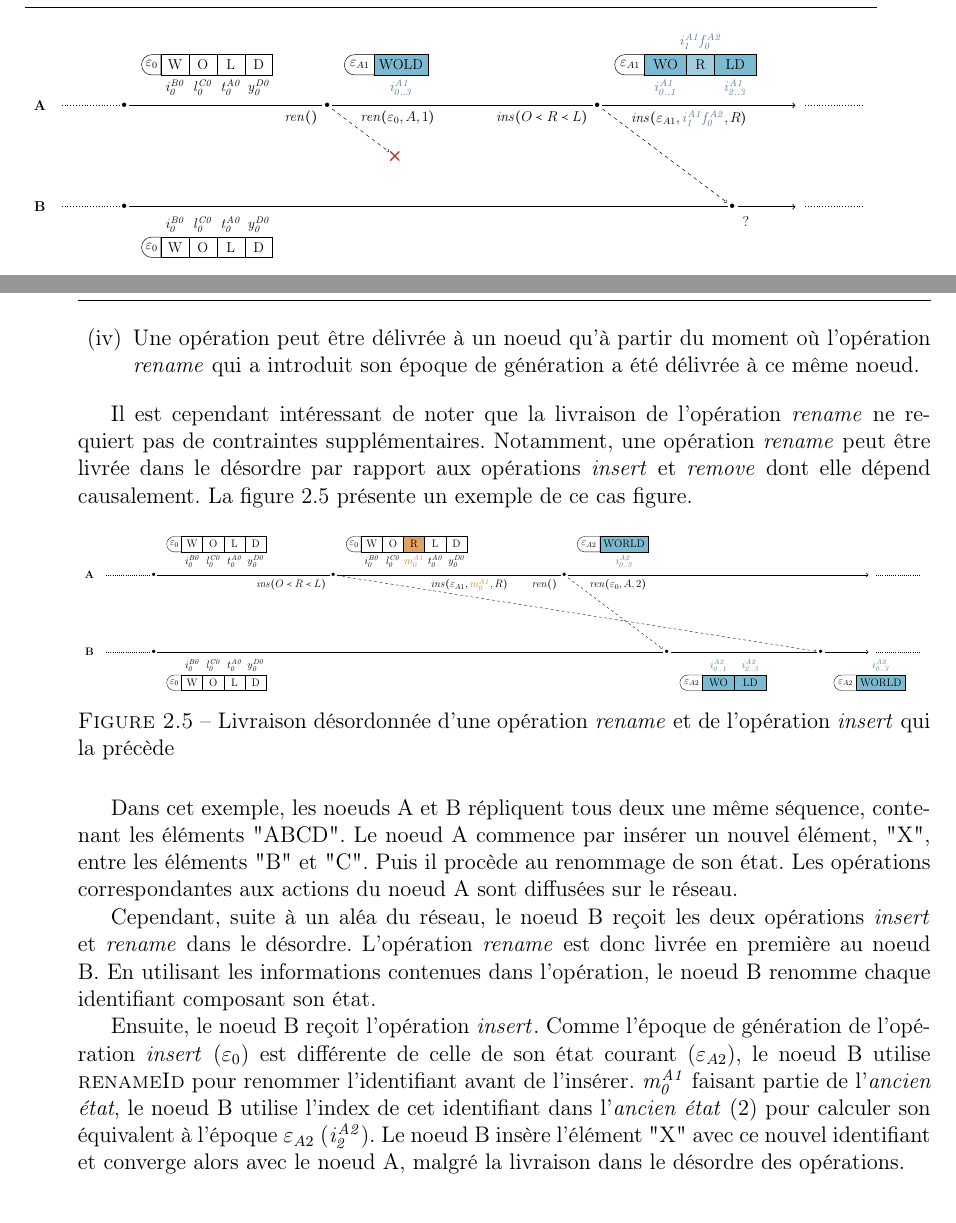
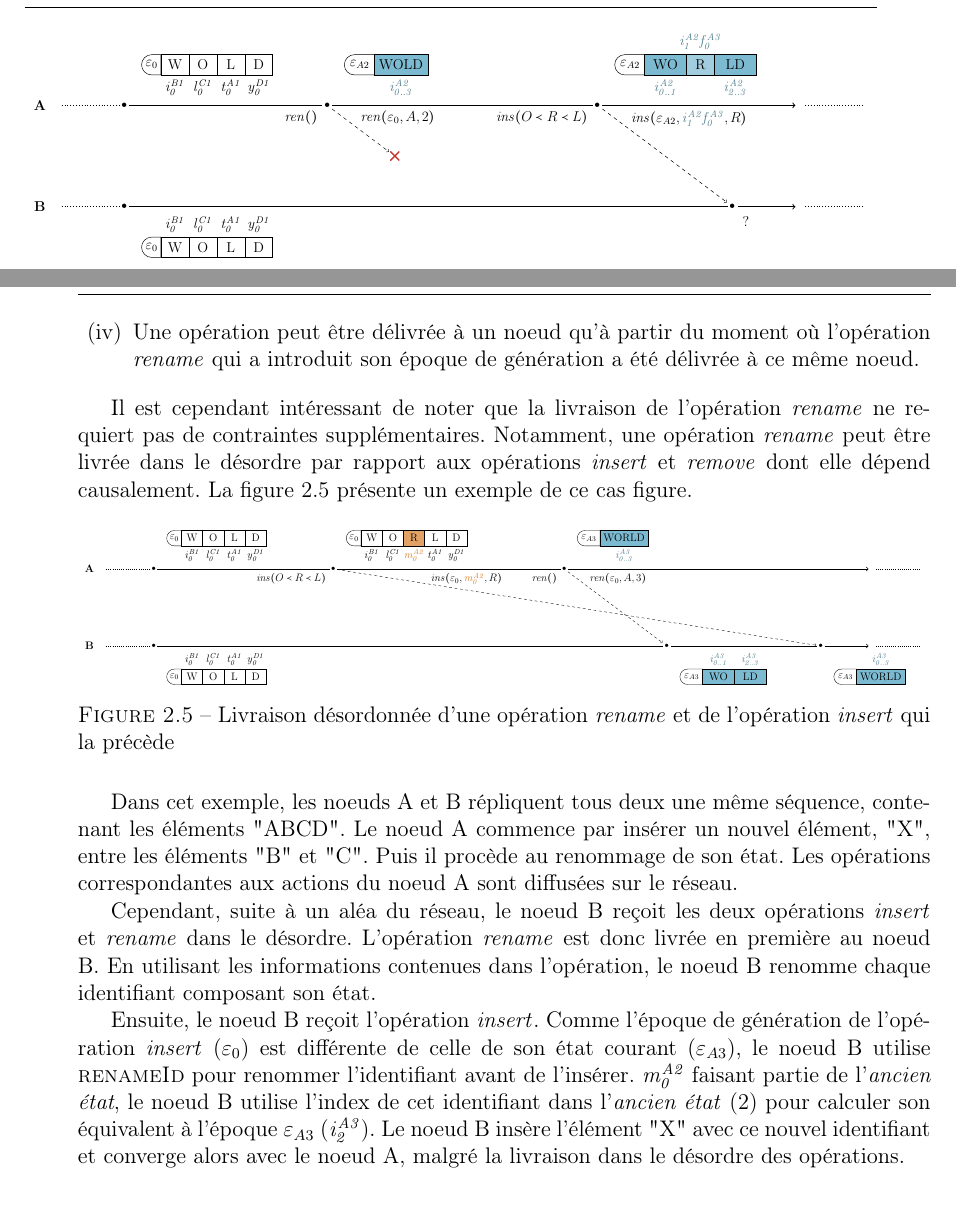
Before and after one commit to MatthieuNICOLAS/thesis-manuscript, a LaTeX thesis (main.tex, which reads chapters/rls/rename-op-delivery-model.tex): two parts of pages 74 and 75 of 121, joined at a grey line, cut so that both start at the same text. Compiled offline with pdfLaTeX.

Commit message:
fix(rename-op-delivery-model): fix dots

```diff
--- a/chapters/rls/rename-op-delivery-model.tex
+++ b/chapters/rls/rename-op-delivery-model.tex
@@ -8,28 +8,28 @@ Afin d'illustrer cette nécessité, considérons l'exemple suivant :
   \resizebox{\columnwidth}{!}{
     \begin{tikzpicture}
         \newcommand\nodew[1]{
-            node[letter, label=#1:{$\betterid{i}{B0}{0}$}] {W}
+            node[letter, label=#1:{$\betterid{i}{B1}{0}$}] {W}
         }
         \newcommand\nodeo[1]{
-            node[letter, label=#1:{$\betterid{l}{C0}{0}$}] {O}
+            node[letter, label=#1:{$\betterid{l}{C1}{0}$}] {O}
         }
         \newcommand\nodel[1]{
-            node[letter, label=#1:{$\betterid{t}{A0}{0}$}] {L}
+            node[letter, label=#1:{$\betterid{t}{A1}{0}$}] {L}
         }
         \newcommand\noded[1]{
-            node[letter, label=#1:{$\betterid{y}{D0}{0}$}] {D}
+            node[letter, label=#1:{$\betterid{y}{D1}{0}$}] {D}
         }
         \newcommand\renwold[1]{
-            node[block, fill=\colorblocktwo, label=#1:{\coloridtwo$\betterid{i}{A1}{0..3}$}] {WOLD}
+            node[block, fill=\colorblocktwo, label=#1:{\coloridtwo$\betterid{i}{A2}{0..3}$}] {WOLD}
         }
         \newcommand\renwo[1]{
-            node[block, fill=\colorblocktwo, label=#1:{\coloridtwo$\betterid{i}{A1}{0..1}$}] {WO}
+            node[block, fill=\colorblocktwo, label=#1:{\coloridtwo$\betterid{i}{A2}{0..1}$}] {WO}
         }
         \newcommand\renr[1]{
-            node[letter, fill=\colorblockfour, label=#1:{\coloridfour$\betterid{i}{A1}{1}\betterid{f}{A2}{0}$}] {R}
+            node[letter, fill=\colorblockfour, label=#1:{\coloridfour$\betterid{i}{A2}{1}\betterid{f}{A3}{0}$}] {R}
         }
         \newcommand\renld[1]{
-            node[block, fill=\colorblocktwo, label=#1:{\coloridtwo$\betterid{i}{A1}{2..3}$}] {LD}
+            node[block, fill=\colorblocktwo, label=#1:{\coloridtwo$\betterid{i}{A2}{2..3}$}] {LD}
         }
 
         \newcommand\initialstate[3]{
@@ -72,34 +72,34 @@ Afin d'illustrer cette nécessité, considérons l'exemple suivant :
             ++(0:0.5) node (a) {}
             +(0:24) node (a-end) {}
             +(0:2) node[point] (a-initial) {}
-            +(0:8) node[point, label=-170:{$\trm{ren}()$}, label={[xshift=20pt]-10:{$\trm{ren}(\betterepoch{0}, A,1)$}}] (a-ren-a1) {}
-            +(0:16) node[point, label=-170:{$\trm{ins}(O \prec R \prec L)$}, label={[xshift=20pt]-10:{$\trm{ins}(\betterepoch{A1}, {\coloridfour\betterid{i}{A1}{1}\betterid{f}{A2}{0}},R)$}}] (a-ins-r) {}
+            +(0:8) node[point, label=-170:{$\trm{ren}()$}, label={[xshift=20pt]-10:{$\trm{ren}(\betterepoch{0}, A,2)$}}] (a-ren-A2) {}
+            +(0:16) node[point, label=-170:{$\trm{ins}(O \prec R \prec L)$}, label={[xshift=20pt]-10:{$\trm{ins}(\betterepoch{A2}, {\coloridfour\betterid{i}{A2}{1}\betterid{f}{A3}{0}},R)$}}] (a-ins-r) {}
             +(0:22) node (a-final) {};
 
         \initialstate{(a-initial)}{\offseta}{90};
-        \ren{(a-ren-a1)}{\offseta}{90};
+        \ren{(a-ren-A2)}{\offseta}{90};
         \finalstate{(a-ins-r)}{\offseta}{90};
 
         \draw[dotted] (a) -- (a-initial) (a-final) -- (a-end);
-        \draw[->, thick] (a-initial) --  (a-ren-a1) -- (a-ins-r) -- (a-final);
+        \draw[->, thick] (a-initial) --  (a-ren-A2) -- (a-ins-r) -- (a-final);
 
         \path
             ++(270:3) node {\textbf{B}}
             ++(0:0.5) node (b) {}
             +(0:24) node (b-end) {}
             +(0:2) node[point] (b-initial) {}
-            +(0:12) node (b-recv-ren-a1) {}
+            +(0:12) node (b-recv-ren-A2) {}
             +(0:20) node[point, label=below right:{$?$}] (b-recv-ins-r) {}
             +(0:22) node (b-final) {};
 
-        \path node[cross] (fail) at ($(a-ren-a1)!0.5!(b-recv-ren-a1)$) {};
+        \path node[cross] (fail) at ($(a-ren-A2)!0.5!(b-recv-ren-A2)$) {};
 
         \initialstate{(b-initial)}{\offsetb}{-90};
 
         \draw[dotted] (b) -- (b-initial) (b-final) -- (b-end);
         \draw[->, thick] (b-initial) --  (b-recv-ins-r) -- (b-final);
 
-        \draw[->, dashed, shorten >= 1] (a-ren-a1) -- (fail);
+        \draw[->, dashed, shorten >= 1] (a-ren-A2) -- (fail);
         \draw[->, dashed, shorten >= 1] (a-ins-r) -- (b-recv-ins-r);
     \end{tikzpicture}
   }
@@ -154,28 +154,28 @@ La \autoref{fig:rls-out-of-order-rename} présente un exemple de ce cas figure.
   \resizebox{\columnwidth}{!}{
     \begin{tikzpicture}
       \newcommand\nodew[1]{
-          node[letter, label=#1:{$\betterid{i}{B0}{0}$}] {W}
+          node[letter, label=#1:{$\betterid{i}{B1}{0}$}] {W}
       }
       \newcommand\nodeo[1]{
-          node[letter, label=#1:{$\betterid{l}{C0}{0}$}] {O}
+          node[letter, label=#1:{$\betterid{l}{C1}{0}$}] {O}
       }
       \newcommand\nodel[1]{
-          node[letter, label=#1:{$\betterid{t}{A0}{0}$}] {L}
+          node[letter, label=#1:{$\betterid{t}{A1}{0}$}] {L}
       }
       \newcommand\noded[1]{
-          node[letter, label=#1:{$\betterid{y}{D0}{0}$}] {D}
+          node[letter, label=#1:{$\betterid{y}{D1}{0}$}] {D}
       }
       \newcommand\noder[1]{
-          node[letter, fill=\colorblockone, label=#1:{\coloridone$\betterid{m}{A1}{0}$}] {R}
+          node[letter, fill=\colorblockone, label=#1:{\coloridone$\betterid{m}{A2}{0}$}] {R}
       }
       \newcommand\renworld[1]{
-          node[block, fill=\colorblocktwo, label=#1:{\coloridtwo$\betterid{i}{A2}{0..3}$}] {WORLD}
+          node[block, fill=\colorblocktwo, label=#1:{\coloridtwo$\betterid{i}{A3}{0..3}$}] {WORLD}
       }
       \newcommand\renwo[1]{
-          node[block, fill=\colorblocktwo, label=#1:{\coloridtwo$\betterid{i}{A2}{0..1}$}] {WO}
+          node[block, fill=\colorblocktwo, label=#1:{\coloridtwo$\betterid{i}{A3}{0..1}$}] {WO}
       }
       \newcommand\renld[1]{
-          node[block, fill=\colorblocktwo, label=#1:{\coloridtwo$\betterid{i}{A2}{2..3}$}] {LD}
+          node[block, fill=\colorblocktwo, label=#1:{\coloridtwo$\betterid{i}{A3}{2..3}$}] {LD}
       }
 
       \newcommand\initialstate[3]{
@@ -208,7 +208,7 @@ La \autoref{fig:rls-out-of-order-rename} présente un exemple de ce cas figure.
               #1
               ++#2
               ++(0:0.5)
-              ++(#3:0.5) node[epoch] {\epoch{A2}}
+              ++(#3:0.5) node[epoch] {\epoch{A3}}
               ++(0:1.3 * \widthepoch) \renworld{-#3};
       }
 
@@ -217,7 +217,7 @@ La \autoref{fig:rls-out-of-order-rename} présente un exemple de ce cas figure.
               #1
               ++#2
               ++(0:0.5)
-              ++(#3:0.5) node[epoch] {\epoch{A2}}
+              ++(#3:0.5) node[epoch] {\epoch{A3}}
               ++(0:1.3 * \widthepoch) \renwo{-#3}
               ++(0:\widthblock) \renld{-#3};
       }
@@ -230,34 +230,34 @@ La \autoref{fig:rls-out-of-order-rename} présente un exemple de ce cas figure.
           ++(0:0.5) node (a) {}
           +(0:32) node (a-end) {}
           +(0:2) node[point] (a-initial) {}
-          +(0:9) node[point, label=-170:{$\trm{ins}(O \prec R \prec L)$}, label={[xshift=100pt]-10:{$\trm{ins}(\betterepoch{A1}, {\coloridone\betterid{m}{A1}{0}}, R)$}}] (a-ins-r) {}
-          +(0:18) node[point, label=-170:{$\trm{ren}()$}, label={[xshift=20pt]-10:{$\trm{ren}(\betterepoch{0}, A,2)$}}] (a-ren-a2) {}
+          +(0:9) node[point, label=-170:{$\trm{ins}(O \prec R \prec L)$}, label={[xshift=100pt]-10:{$\trm{ins}(\betterepoch{0}, {\coloridone\betterid{m}{A2}{0}}, R)$}}] (a-ins-r) {}
+          +(0:18) node[point, label=-170:{$\trm{ren}()$}, label={[xshift=20pt]-10:{$\trm{ren}(\betterepoch{0}, A,3)$}}] (a-ren-A3) {}
           +(0:30) node (a-final) {};
 
       \initialstate{(a-initial)}{\offseta}{90};
       \insr{(a-ins-r)}{\offseta}{90};
-      \finalstate{(a-ren-a2)}{\offseta}{90};
+      \finalstate{(a-ren-A3)}{\offseta}{90};
 
       \draw[dotted] (a) -- (a-initial) (a-final) -- (a-end);
-      \draw[->, thick] (a-initial) --  (a-ins-r) -- (a-ren-a2) -- (a-final);
+      \draw[->, thick] (a-initial) --  (a-ins-r) -- (a-ren-A3) -- (a-final);
 
       \path
           ++(270:3) node {\textbf{B}}
           ++(0:0.5) node (b) {}
           +(0:32) node (b-end) {}
           +(0:2) node[point] (b-initial) {}
-          +(0:22) node[point] (b-recv-ren-a2) {}
+          +(0:22) node[point] (b-recv-ren-A3) {}
           +(0:28) node[point] (b-recv-ins-r) {}
           +(0:30) node (b-final) {};
 
       \initialstate{(b-initial)}{\offsetb}{-90};
-      \renwold{(b-recv-ren-a2)}{\offsetb}{-90};
+      \renwold{(b-recv-ren-A3)}{\offsetb}{-90};
       \finalstate{(b-recv-ins-r)}{\offsetb}{-90};
 
       \draw[dotted] (b) -- (b-initial) (b-final) -- (b-end);
-      \draw[->, thick] (b-initial) -- (b-recv-ren-a2) -- (b-recv-ins-r) -- (b-final);
+      \draw[->, thick] (b-initial) -- (b-recv-ren-A3) -- (b-recv-ins-r) -- (b-final);
 
-      \draw[->, dashed, shorten >= 1] (a-ren-a2) -- (b-recv-ren-a2);
+      \draw[->, dashed, shorten >= 1] (a-ren-A3) -- (b-recv-ren-A3);
       \draw[->, dashed, shorten >= 1] (a-ins-r) -- (b-recv-ins-r);
     \end{tikzpicture}
   }
@@ -275,6 +275,6 @@ L'opération $\trm{rename}$ est donc livrée en première au noeud B.
 En utilisant les informations contenues dans l'opération, le noeud B renomme chaque identifiant composant son état.
 
 Ensuite, le noeud B reçoit l'opération $\trm{insert}$.
-Comme l'époque de génération de l'opération $\trm{insert}$ (\epoch{0}) est différente de celle de son état courant (\epoch{A2}), le noeud B utilise \textsc{renameId} pour renommer l'identifiant avant de l'insérer.
-\id{m}{A1}{0} faisant partie de l'\emph{ancien état}, le noeud B utilise l'index de cet identifiant dans l'\emph{ancien état} (2) pour calculer son équivalent à l'époque \epoch{A2} (\id{i}{A2}{2}).
+Comme l'époque de génération de l'opération $\trm{insert}$ (\epoch{0}) est différente de celle de son état courant (\epoch{A3}), le noeud B utilise \textsc{renameId} pour renommer l'identifiant avant de l'insérer.
+\id{m}{A2}{0} faisant partie de l'\emph{ancien état}, le noeud B utilise l'index de cet identifiant dans l'\emph{ancien état} (2) pour calculer son équivalent à l'époque \epoch{A3} (\id{i}{A3}{2}).
 Le noeud B insère l'élément "X" avec ce nouvel identifiant et converge alors avec le noeud A, malgré la livraison dans le désordre des opérations.
```
Also changed, not shown: main.pdf, chapters/rls/rename-op-delivery-model.tex (6 more changed lines).
